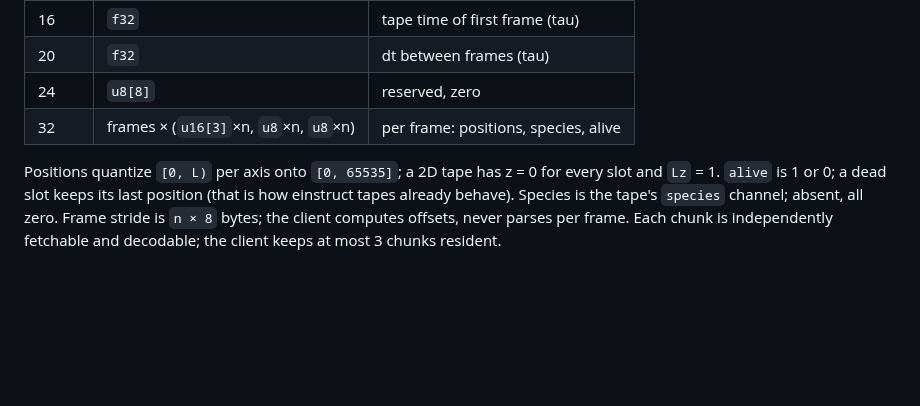
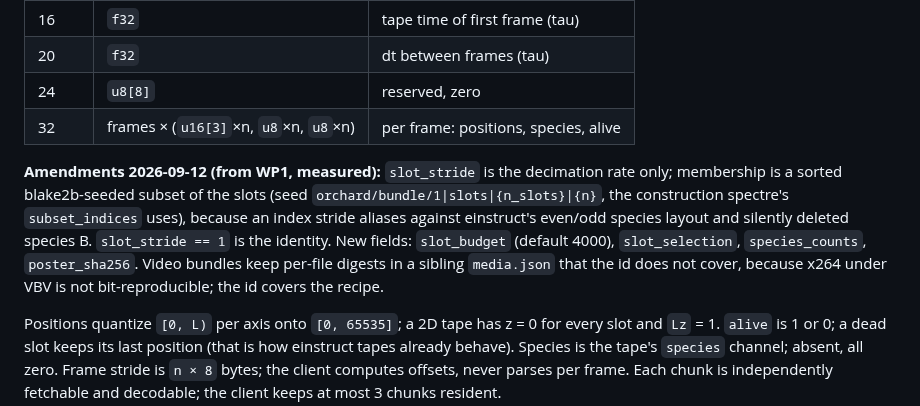
Before and after one commit to weichseltree/orchard, a Markdown page: docs/specs/M0-hall.md, the part around the change. GitHub-like rendering; blank space fills up the shorter version.

Commit message:
M0 spec: record WP1's two measured format amendments
Co-Authored-By: Claude Fable 5.1 <noreply@anthropic.com>

```diff
--- a/docs/specs/M0-hall.md
+++ b/docs/specs/M0-hall.md
@@ -84,6 +84,16 @@ Chunk file, little-endian:
 | 24 | `u8[8]` | reserved, zero |
 | 32 | frames × (`u16[3]`×n, `u8`×n, `u8`×n) | per frame: positions, species, alive |
 
+**Amendments 2026-09-12 (from WP1, measured):** `slot_stride` is the decimation
+rate only; membership is a sorted blake2b-seeded subset of the slots (seed
+`orchard/bundle/1|slots|{n_slots}|{n}`, the construction spectre's
+`subset_indices` uses), because an index stride aliases against einstruct's
+even/odd species layout and silently deleted species B. `slot_stride == 1` is
+the identity. New fields: `slot_budget` (default 4000), `slot_selection`,
+`species_counts`, `poster_sha256`. Video bundles keep per-file digests in a
+sibling `media.json` that the id does not cover, because x264 under VBV is
+not bit-reproducible; the id covers the recipe.
+
 Positions quantize `[0, L)` per axis onto `[0, 65535]`; a 2D tape has z = 0
 for every slot and `Lz` = 1. `alive` is 1 or 0; a dead slot keeps its last
 position (that is how einstruct tapes already behave). Species is the tape's
```
